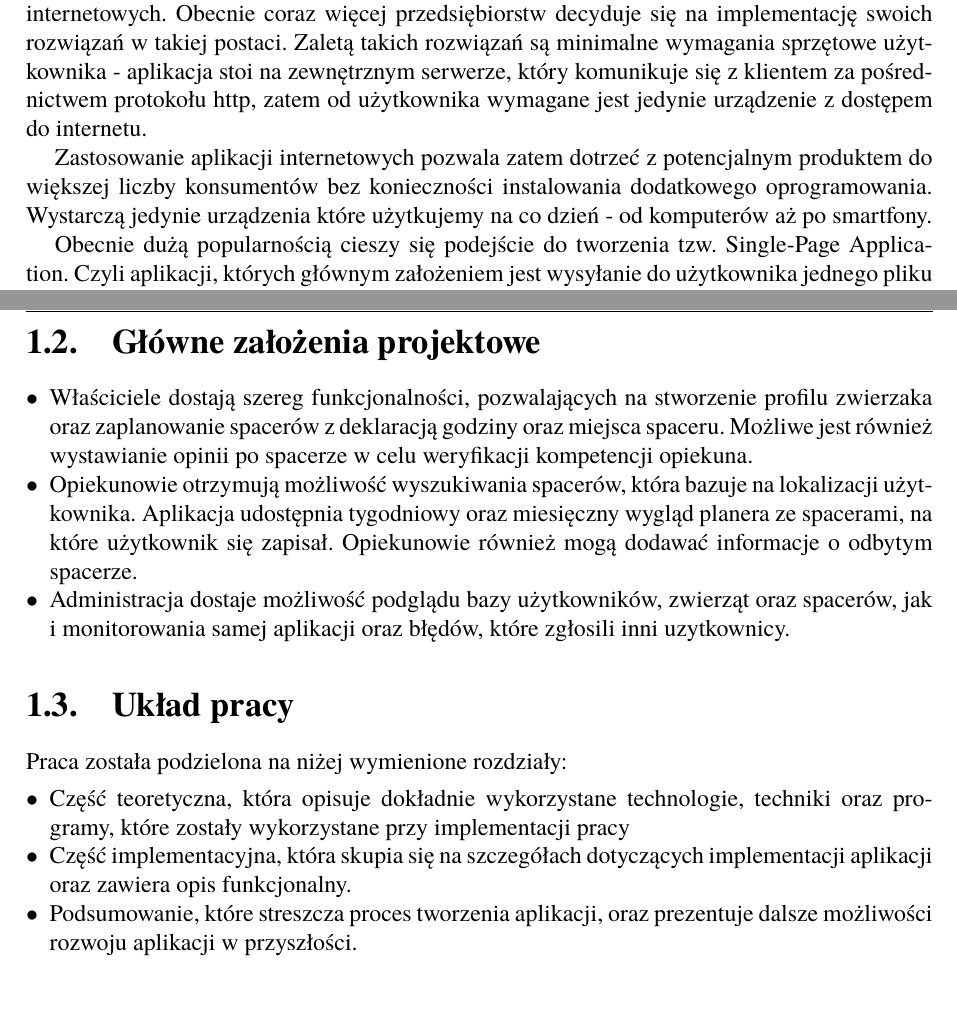
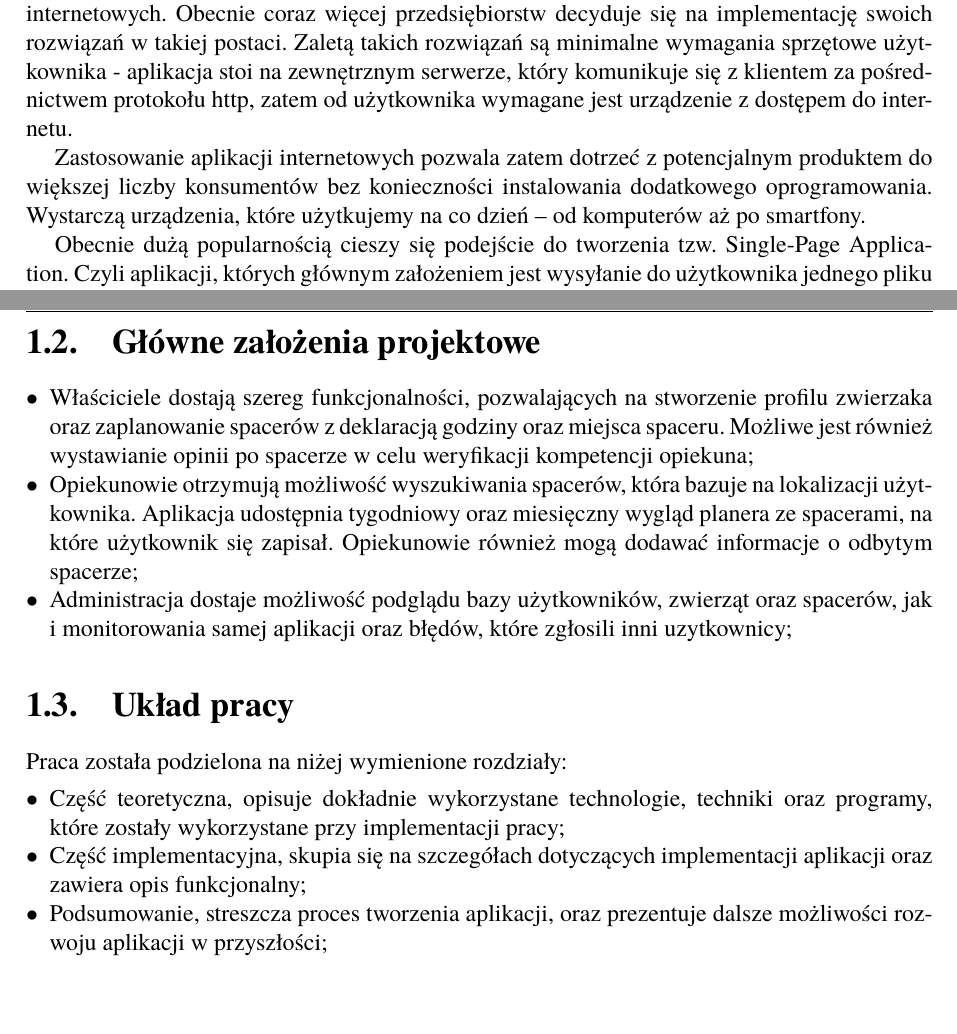
Before and after one commit to Kethableez/Walker-thesis, a LaTeX book (main.tex, which reads rozdzial01.tex): two parts of pages 5 and 6 of 41, joined at a grey line, cut so that both start at the same text. Compiled offline with pdfLaTeX.

Commit message:
First chapter done

```diff
--- a/rozdzial01.tex
+++ b/rozdzial01.tex
@@ -1,7 +1,7 @@
 \chapter{Wstęp}
-Globalny dostęp do Internetu spopularyzował rozpowszechnianie się aplikacji oraz serwisów internetowych. Obecnie coraz więcej przedsiębiorstw decyduje się na implementację swoich rozwiązań w takiej postaci. Zaletą takich rozwiązań są minimalne wymagania sprzętowe użytkownika - aplikacja stoi na zewnętrznym serwerze, który komunikuje się z klientem za pośrednictwem protokołu http, zatem od użytkownika wymagane jest jedynie urządzenie z dostępem do internetu.
+Globalny dostęp do Internetu spopularyzował rozpowszechnianie się aplikacji oraz serwisów internetowych. Obecnie coraz więcej przedsiębiorstw decyduje się na implementację swoich rozwiązań w takiej postaci. Zaletą takich rozwiązań są minimalne wymagania sprzętowe użytkownika - aplikacja stoi na zewnętrznym serwerze, który komunikuje się z klientem za pośrednictwem protokołu http, zatem od użytkownika wymagane jest urządzenie z dostępem do internetu.
 
-Zastosowanie aplikacji internetowych pozwala zatem dotrzeć z potencjalnym produktem do większej liczby konsumentów bez konieczności instalowania dodatkowego oprogramowania. Wystarczą jedynie urządzenia które użytkujemy na co dzień - od komputerów aż po smartfony.
+Zastosowanie aplikacji internetowych pozwala zatem dotrzeć z potencjalnym produktem do większej liczby konsumentów bez konieczności instalowania dodatkowego oprogramowania. Wystarczą urządzenia, które użytkujemy na co dzień -- od komputerów aż po smartfony.
 
 Obecnie dużą popularnością cieszy się podejście do tworzenia tzw. Single-Page Application. Czyli aplikacji, których głównym założeniem jest wysyłanie do użytkownika jednego pliku HTML, który na bieżąco podmienia swoją zawartość z poziomu przeglądarki. W trakcie korzystania z programów, strony internetowe nie są przeładowywane, co powoduje szybsze działanie aplikacji oraz pozytywnie wpływa na doświadczenia użytkowników. W przypadku starego podejścia, tzn Multi-Page Application, pliki były generowane na bieżąco po stronie serwera i wysyłane do przeglądarki co znacząco wydłużało czas ładowania strony.
 \section{Cel oraz zakres pracy}
@@ -12,18 +12,18 @@ Zakres pracy obejmuje stworzenie aplikacji przy użyciu języka Java do stworzen
 \newpage
 \section{Główne założenia projektowe}
 \begin{itemize}
-    \item Właściciele dostają szereg funkcjonalności, pozwalających na stworzenie profilu zwierzaka oraz zaplanowanie spacerów z deklaracją godziny oraz miejsca spaceru. Możliwe jest również wystawianie opinii po spacerze w celu weryfikacji kompetencji opiekuna.
-    \item Opiekunowie otrzymują możliwość wyszukiwania spacerów, która bazuje na lokalizacji użytkownika. Aplikacja udostępnia tygodniowy oraz miesięczny wygląd planera ze spacerami, na które użytkownik się zapisał. Opiekunowie również mogą dodawać informacje o odbytym spacerze.
-    \item Administracja dostaje możliwość podglądu bazy użytkowników, zwierząt oraz spacerów, jak i monitorowania samej aplikacji oraz błędów, które zgłosili inni uzytkownicy.
+    \item Właściciele dostają szereg funkcjonalności, pozwalających na stworzenie profilu zwierzaka oraz zaplanowanie spacerów z deklaracją godziny oraz miejsca spaceru. Możliwe jest również wystawianie opinii po spacerze w celu weryfikacji kompetencji opiekuna;
+    \item Opiekunowie otrzymują możliwość wyszukiwania spacerów, która bazuje na lokalizacji użytkownika. Aplikacja udostępnia tygodniowy oraz miesięczny wygląd planera ze spacerami, na które użytkownik się zapisał. Opiekunowie również mogą dodawać informacje o odbytym spacerze;
+    \item Administracja dostaje możliwość podglądu bazy użytkowników, zwierząt oraz spacerów, jak i monitorowania samej aplikacji oraz błędów, które zgłosili inni uzytkownicy;
 \end{itemize}
 \section{Układ pracy}
 Praca została podzielona na niżej wymienione rozdziały:
 \begin{itemize}
-    \item Część teoretyczna, która opisuje dokładnie wykorzystane technologie, techniki oraz programy, które zostały wykorzystane przy implementacji pracy
+    \item Część teoretyczna, opisuje dokładnie wykorzystane technologie, techniki oraz programy, które zostały wykorzystane przy implementacji pracy;
 
-    \item Część implementacyjna, która skupia się na szczegółach dotyczących implementacji aplikacji oraz zawiera opis funkcjonalny.
+    \item Część implementacyjna, skupia się na szczegółach dotyczących implementacji aplikacji oraz zawiera opis funkcjonalny;
 
-    \item Podsumowanie, które streszcza proces tworzenia aplikacji, oraz prezentuje dalsze możliwości rozwoju aplikacji w przyszłości.
+    \item Podsumowanie, streszcza proces tworzenia aplikacji, oraz prezentuje dalsze możliwości rozwoju aplikacji w przyszłości;
 \end{itemize}
 
 % Praca dyplomowa
```
Also changed, not shown: rozdzial01.tex (4 more changed lines).
